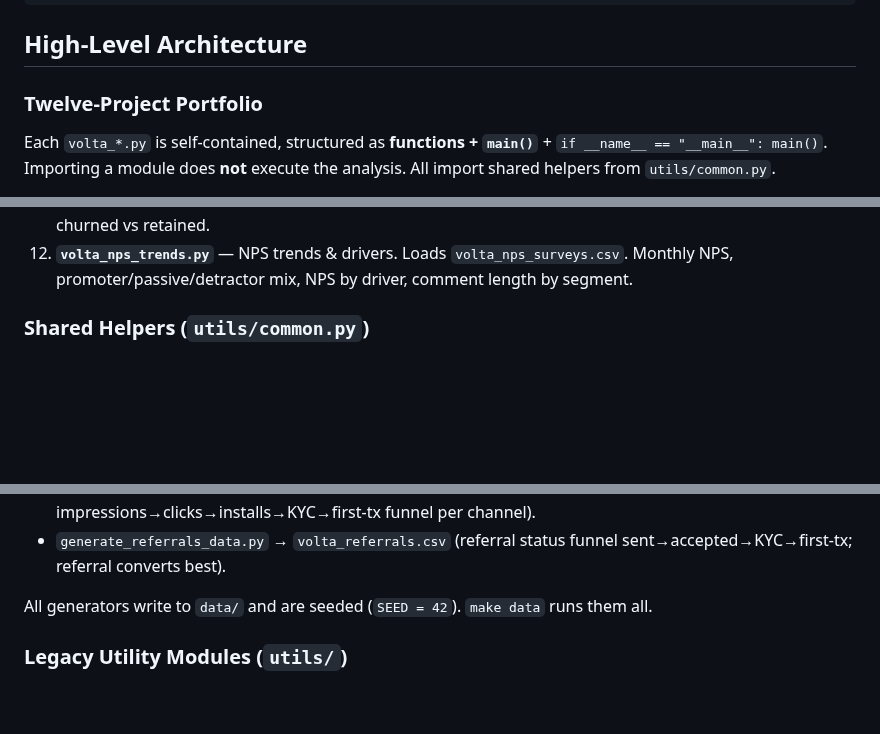
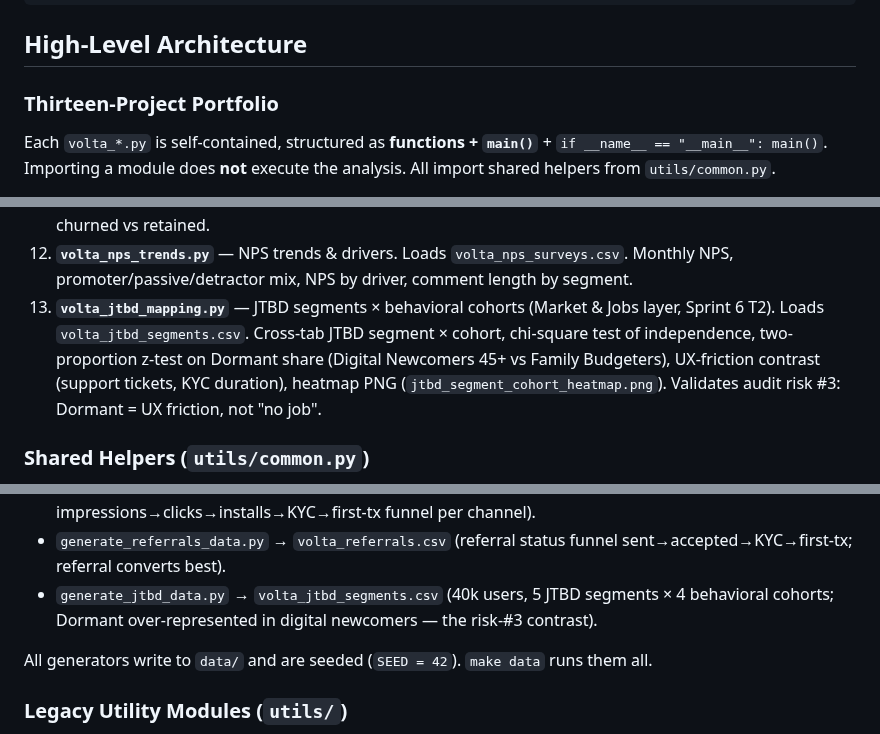
Before and after one commit to NikitaBoyarkin/volta-banking, a Markdown page: CLAUDE.md, 3 parts joined by grey strips. GitHub-like rendering; blank space fills up the shorter version.

```diff
--- a/CLAUDE.md
+++ b/CLAUDE.md
@@ -58,7 +58,7 @@ make all      # data + test + lint + type
 
 ## High-Level Architecture
 
-### Twelve-Project Portfolio
+### Thirteen-Project Portfolio
 
 Each `volta_*.py` is self-contained, structured as **functions + `main()`** +
 `if __name__ == "__main__": main()`. Importing a module does **not** execute the
@@ -126,6 +126,13 @@ analysis. All import shared helpers from `utils/common.py`.
 12. **`volta_nps_trends.py`** — NPS trends & drivers. Loads
    `volta_nps_surveys.csv`. Monthly NPS, promoter/passive/detractor mix, NPS by
    driver, comment length by segment.
+13. **`volta_jtbd_mapping.py`** — JTBD segments × behavioral cohorts (Market &
+   Jobs layer, Sprint 6 T2). Loads `volta_jtbd_segments.csv`. Cross-tab JTBD
+   segment × cohort, chi-square test of independence, two-proportion z-test on
+   Dormant share (Digital Newcomers 45+ vs Family Budgeters), UX-friction
+   contrast (support tickets, KYC duration), heatmap PNG
+   (`jtbd_segment_cohort_heatmap.png`). Validates audit risk #3: Dormant = UX
+   friction, not "no job".
 
 ### Shared Helpers (`utils/common.py`)
 
@@ -172,6 +179,9 @@ analysis. All import shared helpers from `utils/common.py`.
   impressions→clicks→installs→KYC→first-tx funnel per channel).
 - `generate_referrals_data.py` → `volta_referrals.csv` (referral status funnel
   sent→accepted→KYC→first-tx; referral converts best).
+- `generate_jtbd_data.py` → `volta_jtbd_segments.csv` (40k users, 5 JTBD
+  segments × 4 behavioral cohorts; Dormant over-represented in digital
+  newcomers — the risk-#3 contrast).
 
 All generators write to `data/` and are seeded (`SEED = 42`). `make data` runs them all.
 
```
Also changed, not shown: .planning/IMPROVEMENT-PLAN.md (+3 -3 lines), README.md (+13 -1 lines), outputs/jtbd_segment_cohort_heatmap.png (added), 7 other files.
